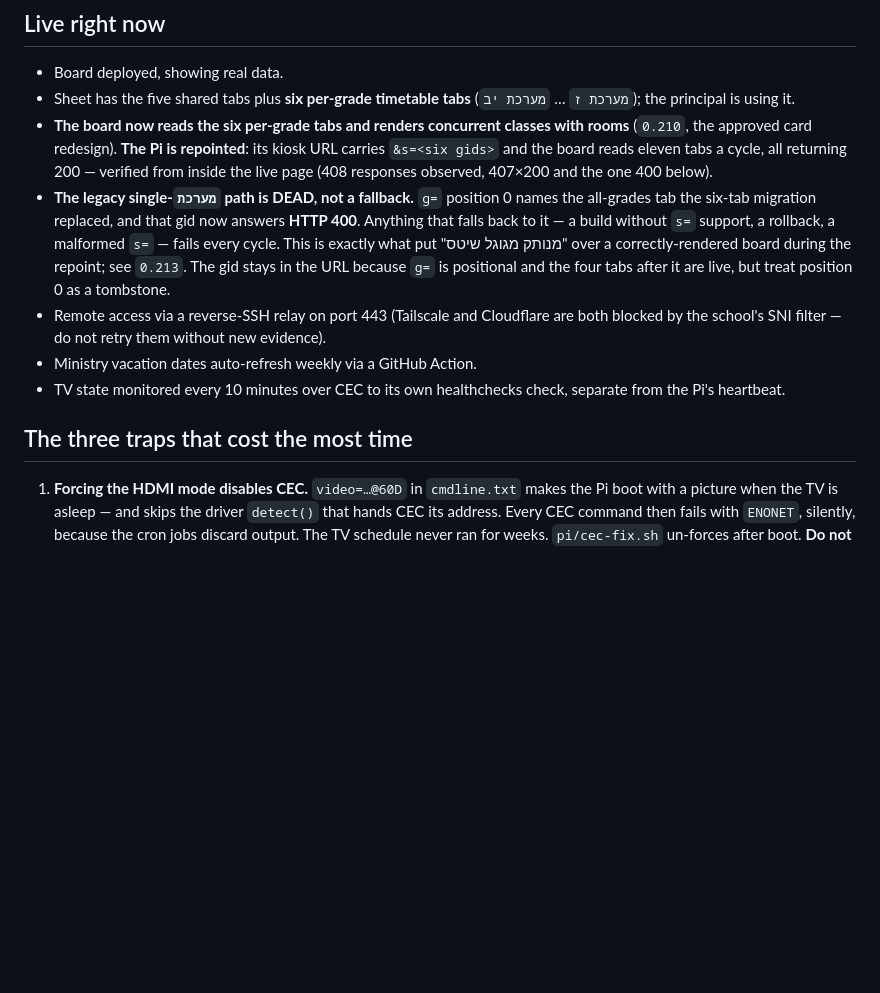
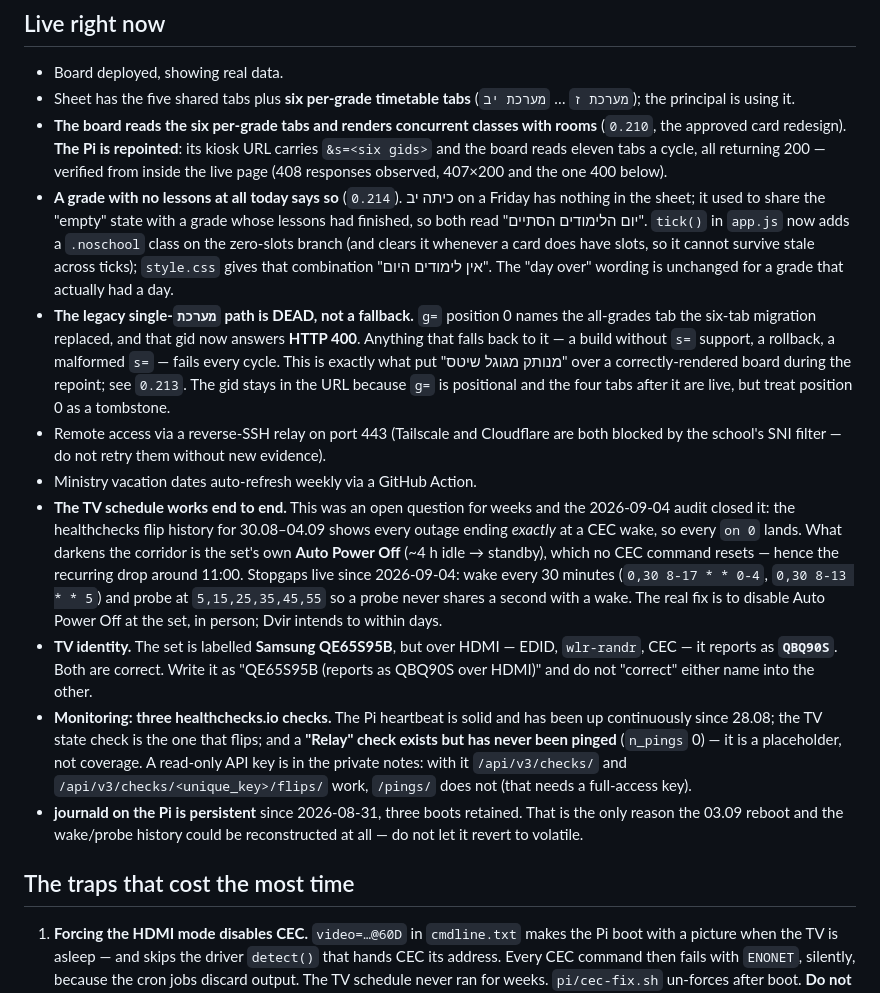
Before and after one commit to dvirgassner/school-corridor-dashboard, a Markdown page: HANDOFF.md, the part around one of its changes. Drawn GitHub-style; blank space fills up the shorter version.

```diff
--- a/HANDOFF.md
+++ b/HANDOFF.md
@@ -22,11 +22,19 @@ outside the repo. Without it you cannot reach the Pi.
 - Board deployed, showing real data.
 - Sheet has the five shared tabs plus **six per-grade timetable tabs**
   (`מערכת ז` … `מערכת יב`); the principal is using it.
-- **The board now reads the six per-grade tabs and renders concurrent
+- **The board reads the six per-grade tabs and renders concurrent
   classes with rooms** (`0.210`, the approved card redesign). **The Pi
   is repointed**: its kiosk URL carries `&s=<six gids>` and the board
   reads eleven tabs a cycle, all returning 200 — verified from inside
   the live page (408 responses observed, 407×200 and the one 400 below).
+- **A grade with no lessons at all today says so** (`0.214`). כיתה יב on
+  a Friday has nothing in the sheet; it used to share the "empty" state
+  with a grade whose lessons had finished, so both read "יום הלימודים
+  הסתיים". `tick()` in `app.js` now adds a `.noschool` class on the
+  zero-slots branch (and clears it whenever a card does have slots, so it
+  cannot survive stale across ticks); `style.css` gives that combination
+  "אין לימודים היום". The "day over" wording is unchanged for a grade
+  that actually had a day.
 - **The legacy single-`מערכת` path is DEAD, not a fallback.** `g=`
   position 0 names the all-grades tab the six-tab migration replaced,
   and that gid now answers **HTTP 400**. Anything that falls back to it
@@ -39,10 +47,33 @@ outside the repo. Without it you cannot reach the Pi.
   Cloudflare are both blocked by the school's SNI filter — do not retry
   them without new evidence).
 - Ministry vacation dates auto-refresh weekly via a GitHub Action.
-- TV state monitored every 10 minutes over CEC to its own healthchecks
-  check, separate from the Pi's heartbeat.
+- **The TV schedule works end to end.** This was an open question for
+  weeks and the 2026-09-04 audit closed it: the healthchecks flip history
+  for 30.08–04.09 shows every outage ending *exactly* at a CEC wake, so
+  every `on 0` lands. What darkens the corridor is the set's own **Auto
+  Power Off** (~4 h idle → standby), which no CEC command resets — hence
+  the recurring drop around 11:00. Stopgaps live since 2026-09-04: wake
+  every 30 minutes (`0,30 8-17 * * 0-4`, `0,30 8-13 * * 5`) and probe at
+  `5,15,25,35,45,55` so a probe never shares a second with a wake. The
+  real fix is to disable Auto Power Off at the set, in person; Dvir
+  intends to within days.
+- **TV identity.** The set is labelled **Samsung QE65S95B**, but over
+  HDMI — EDID, `wlr-randr`, CEC — it reports as **`QBQ90S`**. Both are
+  correct. Write it as "QE65S95B (reports as QBQ90S over HDMI)" and do
+  not "correct" either name into the other.
+- **Monitoring: three healthchecks.io checks.** The Pi heartbeat is solid
+  and has been up continuously since 28.08; the TV state check is the one
+  that flips; and a **"Relay" check exists but has never been pinged**
+  (`n_pings` 0) — it is a placeholder, not coverage. A read-only API key
+  is in the private notes: with it `/api/v3/checks/` and
+  `/api/v3/checks/<unique_key>/flips/` work, `/pings/` does not (that
+  needs a full-access key).
+- **journald on the Pi is persistent** since 2026-08-31, three boots
+  retained. That is the only reason the 03.09 reboot and the wake/probe
+  history could be reconstructed at all — do not let it revert to
+  volatile.
 
-## The three traps that cost the most time
+## The traps that cost the most time
 
 1. **Forcing the HDMI mode disables CEC.** `video=…@60D` in `cmdline.txt`
    makes the Pi boot with a picture when the TV is asleep — and skips the
```
Also changed, not shown: other parts of HANDOFF.md (+56 -6 lines).
